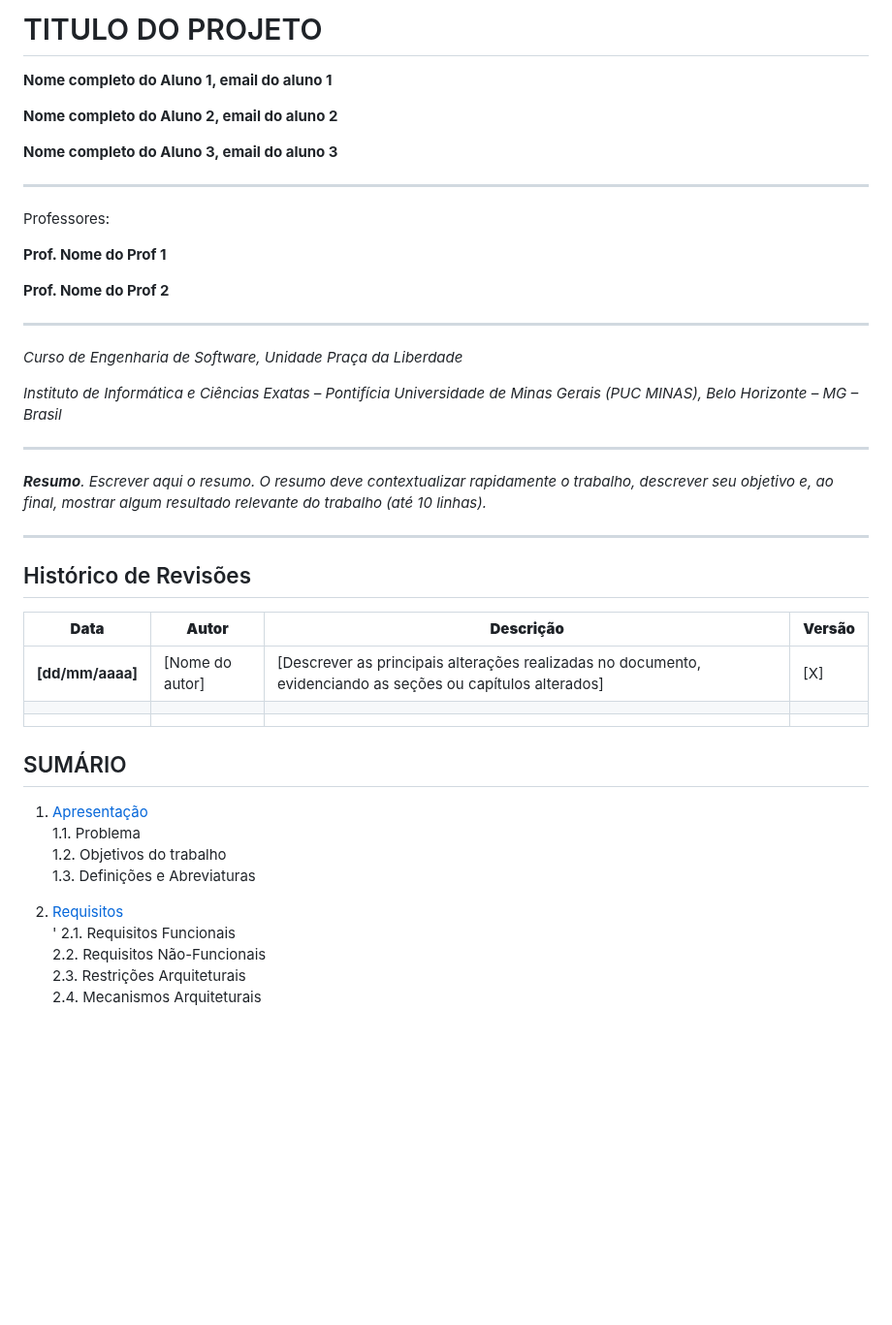
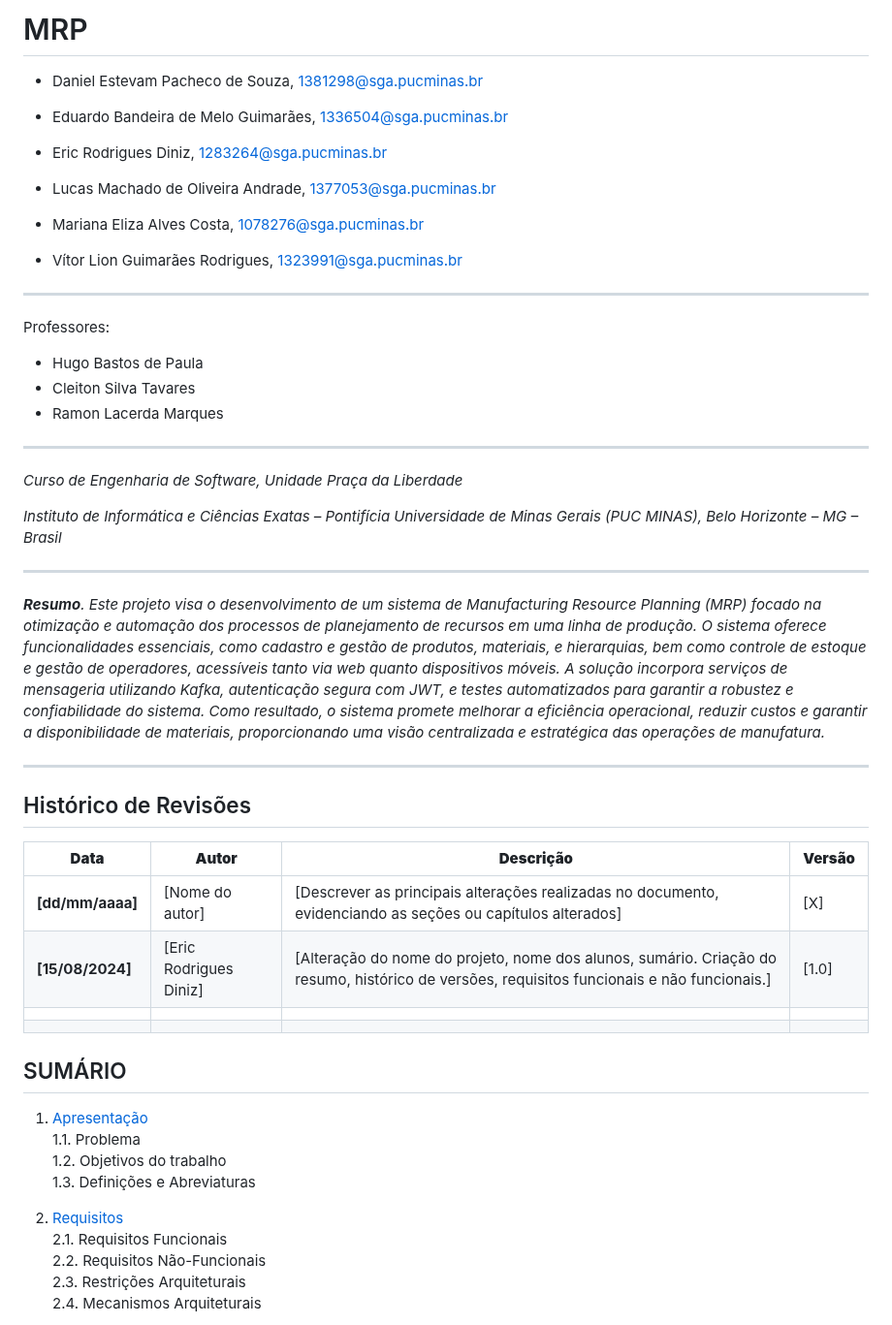
Before and after one commit to eduardobandeiramg/mrp, a Markdown page: docs/architecture_document.md, the part around the change. Shown at 97% size. GitHub-like rendering; blank space fills up the shorter version.

Commit message:
updated doc documentação da arquitetura

```diff
--- a/docs/architecture_document.md
+++ b/docs/architecture_document.md
@@ -1,19 +1,20 @@
-# TITULO DO PROJETO
+# MRP
 
 
-**Nome completo do Aluno 1, email do aluno 1**
+* Daniel Estevam Pacheco de Souza, 1381298@sga.pucminas.br
+* Eduardo Bandeira de Melo Guimarães, 	1336504@sga.pucminas.br
+* Eric Rodrigues Diniz, 1283264@sga.pucminas.br
 
-**Nome completo do Aluno 2, email do aluno 2**
-
-**Nome completo do Aluno 3, email do aluno 3**
-
+* Lucas Machado de Oliveira Andrade, 1377053@sga.pucminas.br
+* Mariana Eliza Alves Costa, 1078276@sga.pucminas.br
+* Vítor Lion Guimarães Rodrigues, 1323991@sga.pucminas.br
 ---
 
 Professores:
 
-**Prof. Nome do Prof 1**
-
-**Prof. Nome do Prof 2**
+* Hugo Bastos de Paula
+* Cleiton Silva Tavares
+* Ramon Lacerda Marques
 
 
 ---
@@ -24,8 +25,7 @@ _Instituto de Informática e Ciências Exatas – Pontifícia Universidade de Mi
 
 ---
 
-_**Resumo**. Escrever aqui o resumo. O resumo deve contextualizar rapidamente o trabalho, descrever seu objetivo e, ao final,
-mostrar algum resultado relevante do trabalho (até 10 linhas)._
+_**Resumo**. Este projeto visa o desenvolvimento de um sistema de Manufacturing Resource Planning (MRP) focado na otimização e automação dos processos de planejamento de recursos em uma linha de produção. O sistema oferece funcionalidades essenciais, como cadastro e gestão de produtos, materiais, e hierarquias, bem como controle de estoque e gestão de operadores, acessíveis tanto via web quanto dispositivos móveis. A solução incorpora serviços de mensageria utilizando Kafka, autenticação segura com JWT, e testes automatizados para garantir a robustez e confiabilidade do sistema. Como resultado, o sistema promete melhorar a eficiência operacional, reduzir custos e garantir a disponibilidade de materiais, proporcionando uma visão centralizada e estratégica das operações de manufatura._
 
 ---
 
@@ -34,6 +34,7 @@ mostrar algum resultado relevante do trabalho (até 10 linhas)._
 | **Data** | **Autor** | **Descrição** | **Versão** |
 | --- | --- | --- | --- |
 | **[dd/mm/aaaa]** | [Nome do autor] | [Descrever as principais alterações realizadas no documento, evidenciando as seções ou capítulos alterados] | [X] |
+| **[15/08/2024]** | [Eric Rodrigues Diniz] | [Alteração do nome do projeto, nome dos alunos, sumário. Criação do resumo, histórico de versões, requisitos funcionais e não funcionais.] | [1.0] |
 | | | | |
 | | | | |
 
@@ -45,7 +46,7 @@ mostrar algum resultado relevante do trabalho (até 10 linhas)._
 	1.3. Definições e Abreviaturas <br />
 
 2. [Requisitos](#requisitos "Requisitos") <br />
-'	2.1. Requisitos Funcionais <br />
+	2.1. Requisitos Funcionais <br />
 	2.2. Requisitos Não-Funcionais <br />
 	2.3. Restrições Arquiteturais <br />
 	2.4. Mecanismos Arquiteturais <br />
```
